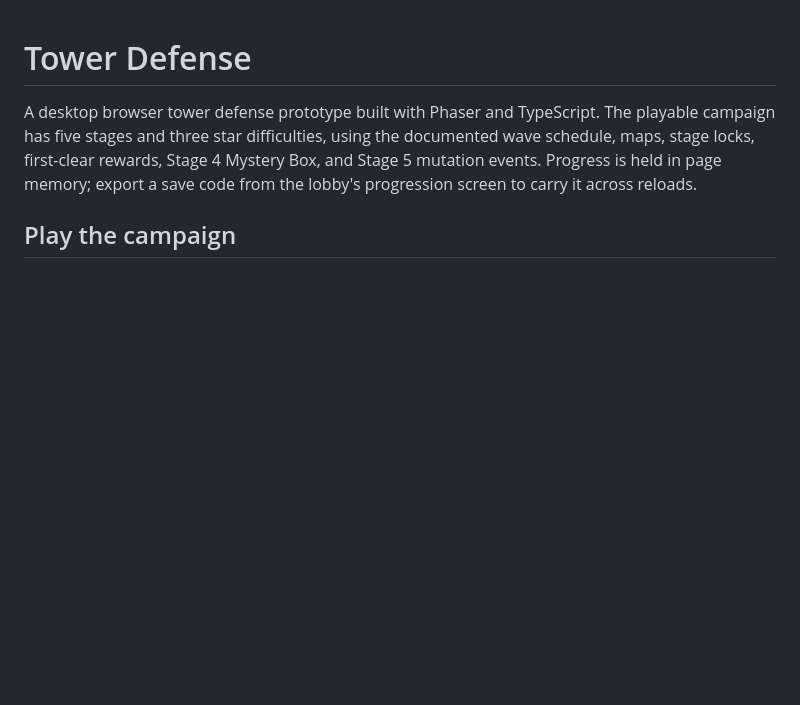
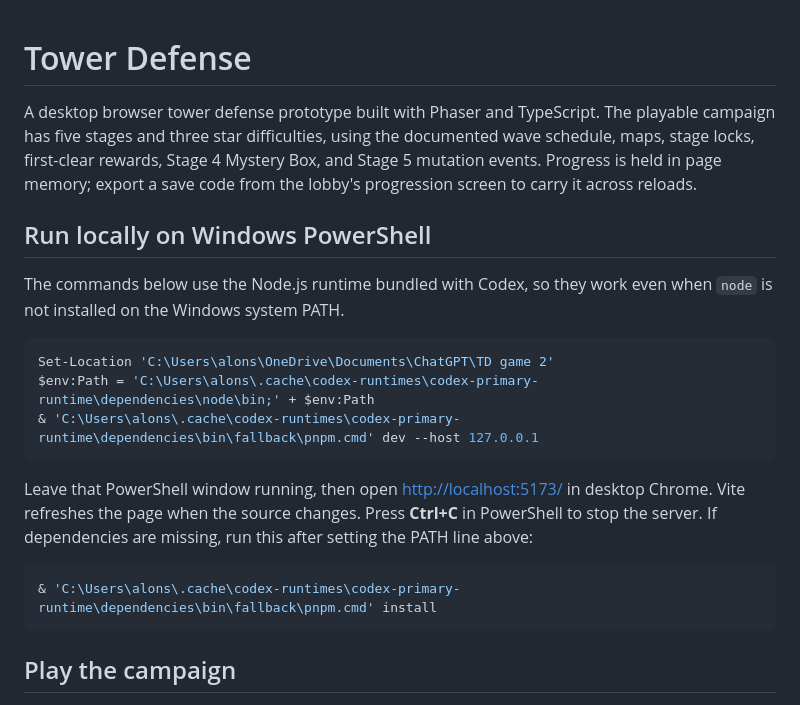
Before and after one commit to thunderpunch52-ops/Goofy-Tower-Defense, a Markdown page: README.md, the part around the change. Rendered like a GitHub page; blank space fills up the shorter version.

````diff
--- a/README.md
+++ b/README.md
@@ -1,6 +1,22 @@
 # Tower Defense
 
 A desktop browser tower defense prototype built with Phaser and TypeScript. The playable campaign has five stages and three star difficulties, using the documented wave schedule, maps, stage locks, first-clear rewards, Stage 4 Mystery Box, and Stage 5 mutation events. Progress is held in page memory; export a save code from the lobby's progression screen to carry it across reloads.
+
+## Run locally on Windows PowerShell
+
+The commands below use the Node.js runtime bundled with Codex, so they work even when `node` is not installed on the Windows system PATH.
+
+```powershell
+Set-Location 'C:\Users\alons\OneDrive\Documents\ChatGPT\TD game 2'
+$env:Path = 'C:\Users\alons\.cache\codex-runtimes\codex-primary-runtime\dependencies\node\bin;' + $env:Path
+& 'C:\Users\alons\.cache\codex-runtimes\codex-primary-runtime\dependencies\bin\fallback\pnpm.cmd' dev --host 127.0.0.1
+```
+
+Leave that PowerShell window running, then open [http://localhost:5173/](http://localhost:5173/) in desktop Chrome. Vite refreshes the page when the source changes. Press **Ctrl+C** in PowerShell to stop the server. If dependencies are missing, run this after setting the PATH line above:
+
+```powershell
+& 'C:\Users\alons\.cache\codex-runtimes\codex-primary-runtime\dependencies\bin\fallback\pnpm.cmd' install
+```
 
 ## Play the campaign
 
````
